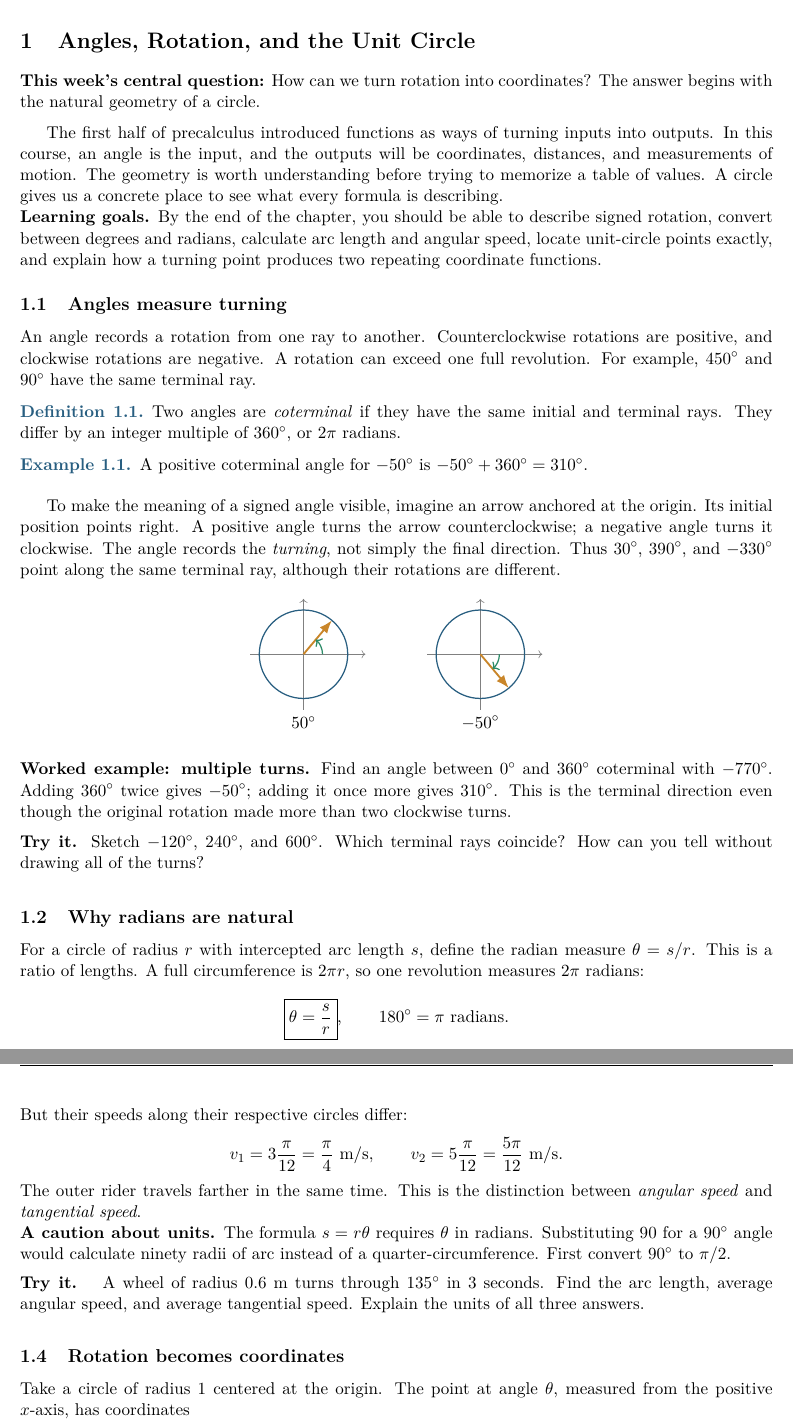
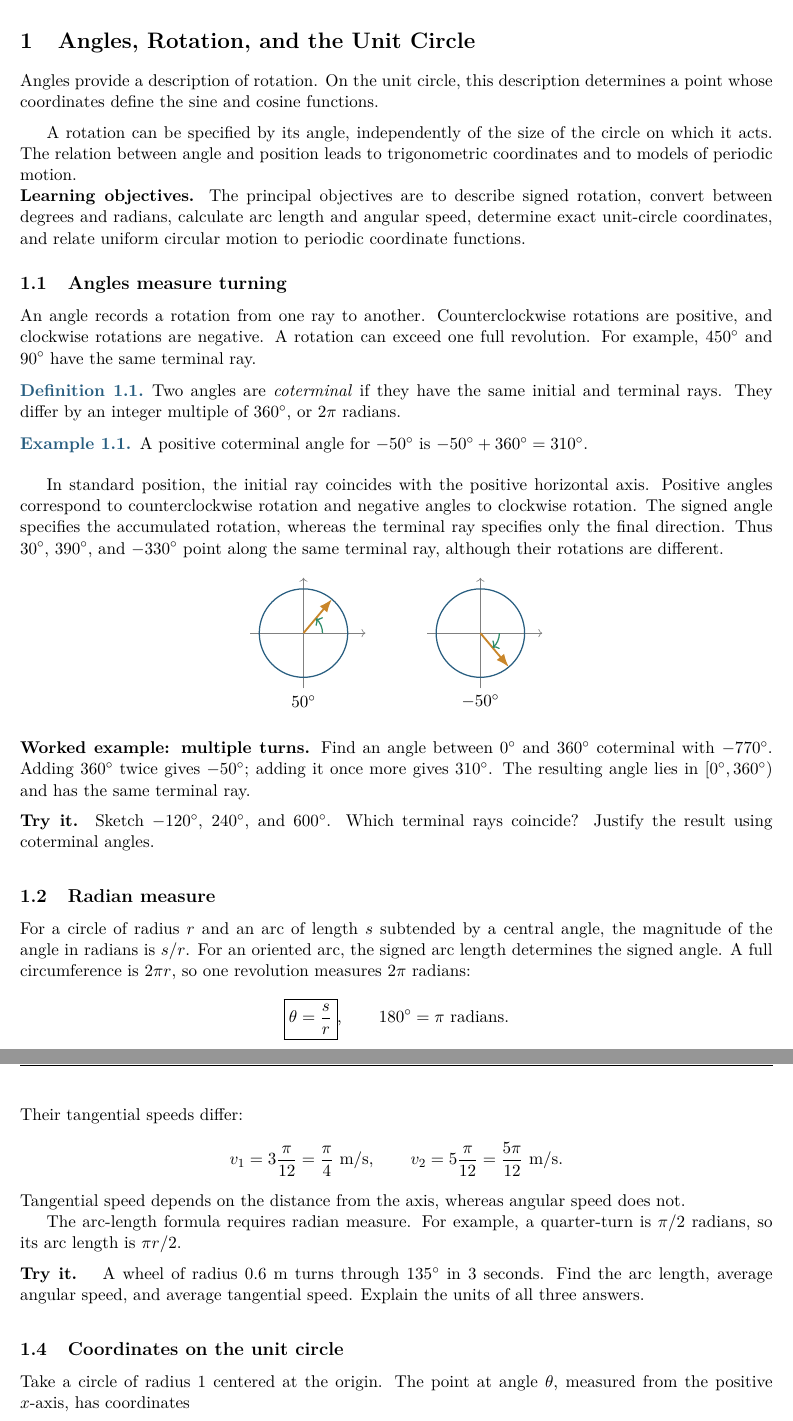
Before and after one commit to bobovski66/PrecalculusII, a LaTeX document (notes/standalone.tex, which reads notes/week01.tex): two parts of pages 1 and 3 of 6, joined at a grey line, cut so that both start at the same text. Compiled offline with pdfLaTeX.

Commit message:
Refine textbook prose and eliminate process-style language in notes/week01.tex

```diff
--- a/notes/week01.tex
+++ b/notes/week01.tex
@@ -1,18 +1,14 @@
 \section{Angles, Rotation, and the Unit Circle}
-\noindent\textbf{This week's central question:} How can we turn rotation into coordinates? The answer begins with the natural geometry of a circle.
+\noindent Angles provide a description of rotation. On the unit circle, this description determines a point whose coordinates define the sine and cosine functions.
 
 
 \medskip
-The first half of precalculus introduced functions as ways of turning inputs into
-outputs. In this course, an angle is the input, and the outputs will be coordinates,
-distances, and measurements of motion. The geometry is worth understanding before
-trying to memorize a table of values. A circle gives us a concrete place to see
-what every formula is describing.
+A rotation can be specified by its angle, independently of the size of the circle on which it acts. The relation between angle and position leads to trigonometric coordinates and to models of periodic motion.
 
-\noindent\textbf{Learning goals.} By the end of the chapter, you should be able to
+\noindent\textbf{Learning objectives.} The principal objectives are to
 describe signed rotation, convert between degrees and radians, calculate arc length
-and angular speed, locate unit-circle points exactly, and explain how a turning
-point produces two repeating coordinate functions.
+and angular speed, determine exact unit-circle coordinates, and relate uniform
+circular motion to periodic coordinate functions.
 
 \subsection{Angles measure turning}
 An angle records a rotation from one ray to another. Counterclockwise rotations are positive, and clockwise rotations are negative. A rotation can exceed one full revolution. For example, $450^\circ$ and $90^\circ$ have the same terminal ray.
@@ -22,10 +18,10 @@ An angle records a rotation from one ray to another. Counterclockwise rotations
 
 
 \medskip
-To make the meaning of a signed angle visible, imagine an arrow anchored at the
-origin. Its initial position points right. A positive angle turns the arrow
-counterclockwise; a negative angle turns it clockwise. The angle records the
-\emph{turning}, not simply the final direction. Thus $30^\circ$,
+In standard position, the initial ray coincides with the positive horizontal axis.
+Positive angles correspond to counterclockwise rotation and negative angles to
+clockwise rotation. The signed angle specifies the accumulated rotation, whereas
+the terminal ray specifies only the final direction. Thus $30^\circ$,
 $390^\circ$, and $-330^\circ$ point along the same terminal ray, although
 their rotations are different.
 
@@ -46,15 +42,13 @@ their rotations are different.
 \noindent\textbf{Worked example: multiple turns.}
 Find an angle between $0^\circ$ and $360^\circ$ coterminal with
 $-770^\circ$. Adding $360^\circ$ twice gives $-50^\circ$; adding it
-once more gives $310^\circ$. This is the terminal direction even though
-the original rotation made more than two clockwise turns.
+once more gives $310^\circ$. The resulting angle lies in $[0^\circ,360^\circ)$ and has the same terminal ray.
 
 \begin{practice}Sketch $-120^\circ$, $240^\circ$, and $600^\circ$.
-Which terminal rays coincide? How can you tell without drawing all of
-the turns?\end{practice}
+Which terminal rays coincide? Justify the result using coterminal angles.\end{practice}
 
-\subsection{Why radians are natural}
-For a circle of radius $r$ with intercepted arc length $s$, define the radian measure $\theta=s/r$. This is a ratio of lengths. A full circumference is $2\pi r$, so one revolution measures $2\pi$ radians:
+\subsection{Radian measure}
+For a circle of radius $r$ and an arc of length $s$ subtended by a central angle, the magnitude of the angle in radians is $s/r$. For an oriented arc, the signed arc length determines the signed angle. A full circumference is $2\pi r$, so one revolution measures $2\pi$ radians:
 \[
 \boxed{\theta=\frac{s}{r}},\qquad 180^\circ=\pi\text{ radians}.
 \]
@@ -120,19 +107,15 @@ same amount of time, so their angular speed is
 \[
 \omega=\frac{2\pi}{24}=\frac{\pi}{12}\ \text{rad/s}.
 \]
-But their speeds along their respective circles differ:
+Their tangential speeds differ:
 \[
 v_1=3\frac{\pi}{12}=\frac{\pi}{4}\ \text{m/s},
 \qquad
 v_2=5\frac{\pi}{12}=\frac{5\pi}{12}\ \text{m/s}.
 \]
-The outer rider travels farther in the same time. This is the distinction
-between \emph{angular speed} and \emph{tangential speed}.
+Tangential speed depends on the distance from the axis, whereas angular speed does not.
 
-\noindent\textbf{A caution about units.} The formula $s=r\theta$
-requires $\theta$ in radians. Substituting $90$ for a $90^\circ$ angle
-would calculate ninety radii of arc instead of a quarter-circumference.
-First convert $90^\circ$ to $\pi/2$.
+The arc-length formula requires radian measure. For example, a quarter-turn is $\pi/2$ radians, so its arc length is $\pi r/2$.
 
 \begin{practice}
 A wheel of radius $0.6$ m turns through $135^\circ$ in $3$ seconds.
@@ -140,7 +123,7 @@ Find the arc length, average angular speed, and average tangential speed.
 Explain the units of all three answers.
 \end{practice}
 
-\subsection{Rotation becomes coordinates}
+\subsection{Coordinates on the unit circle}
 Take a circle of radius $1$ centered at the origin. The point at angle $\theta$, measured from the positive $x$-axis, has coordinates
 \[
 \boxed{(x,y)=(\cos\theta,\sin\theta)}.
```
Also changed, not shown: notes/week01.tex (69 more changed lines).
